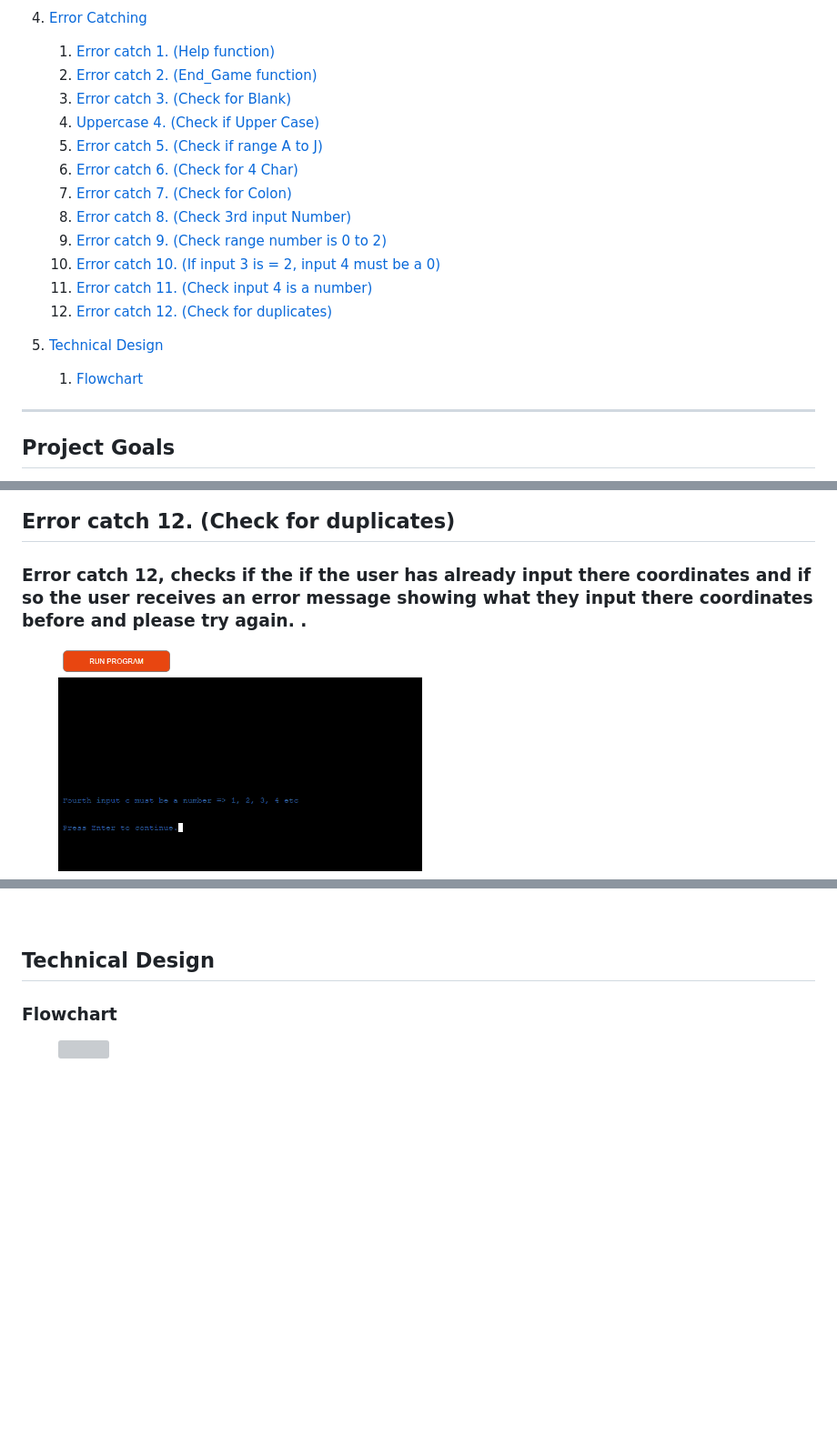
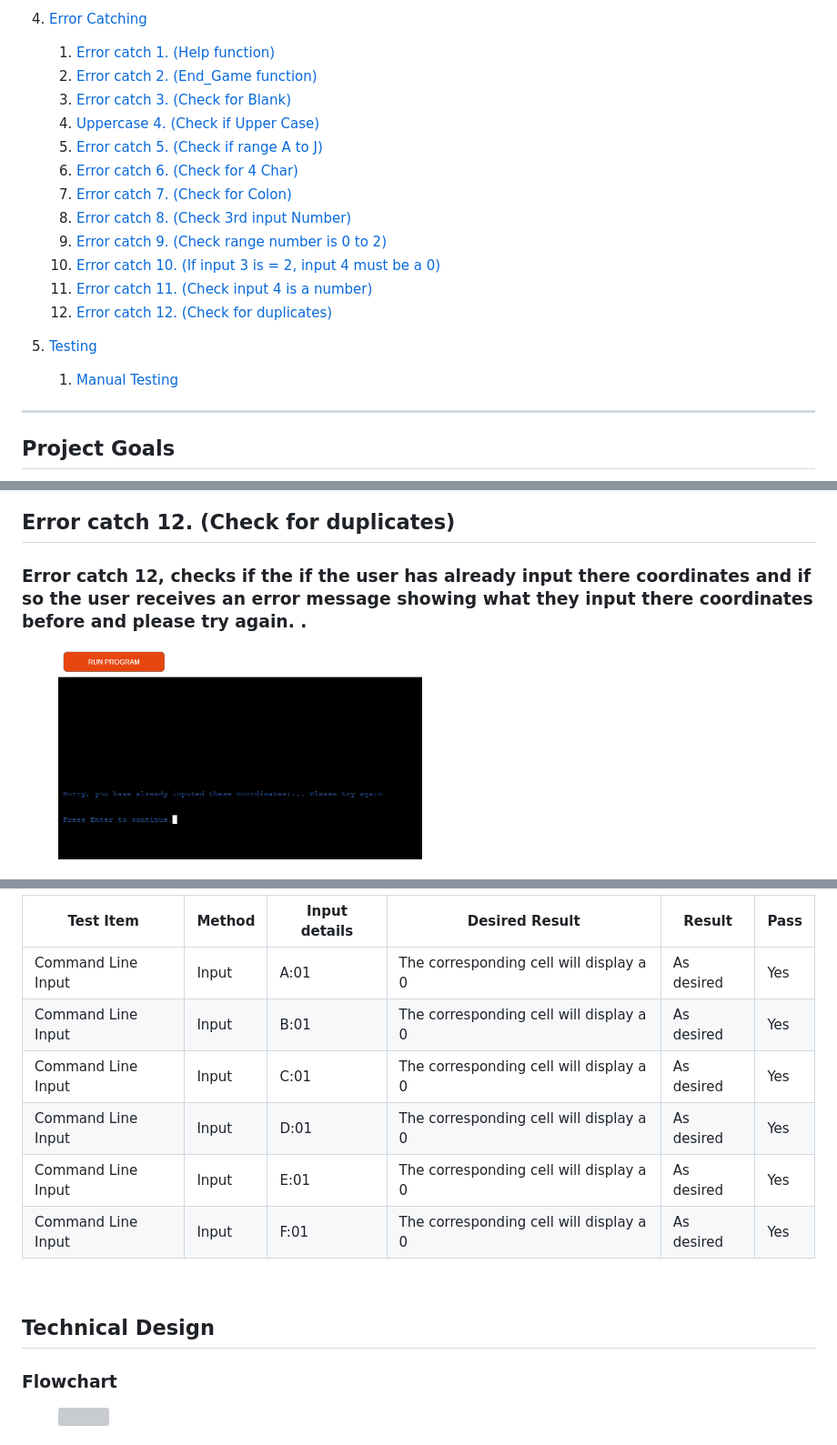
Before and after one commit to Shaga-Matula/Iceberg, a Markdown page: README.md, 3 parts joined by grey strips. Shown: that part at 91% size. Rendered like a GitHub page; pictures changed too: assets/images/duplicates.png (added); blank space fills up the shorter version; grey boxes are pictures that could not be loaded.

Commit message:
update readme file with tests

```diff
--- a/README.md
+++ b/README.md
@@ -45,7 +45,6 @@
 
-3.  [Technical Design](#Technical-Design)
-    1. [Flowchart](#Flowchart)
-
+3.  [Testing](#testing)
+    1. [Manual Testing](#manual-testing)
 
 <hr style="border:1px solid white">
 
@@ -271,9 +282,10 @@
 </figure>
 
 ## Error catch 12. (Check for duplicates)
+
 ### Error catch 12, checks if the if the user has already input there coordinates and if so the user receives an error message showing what they input there coordinates before and please try again. .
 
 <figure>
-<img src="assets/images/forth_input.png" width=400>
+<img src="assets/images/duplicates.png" width=400>
 </figure>
 
@@ -280,7 +297,13 @@
 
 
-
-
+| Test Item          | Method |  Input details | Desired Result                          | Result     | Pass |
+| ------------------ | ------ | -------------- | --------------------------------------- | ---------- | ---- |
+| Command Line Input | Input  |      A:01      | The corresponding cell will display a 0 | As desired | Yes  |
+| Command Line Input | Input  |      B:01      | The corresponding cell will display a 0 | As desired | Yes  |
+| Command Line Input | Input  |      C:01      | The corresponding cell will display a 0 | As desired | Yes  |
+| Command Line Input | Input  |      D:01      | The corresponding cell will display a 0 | As desired | Yes  |
+| Command Line Input | Input  |      E:01      | The corresponding cell will display a 0 | As desired | Yes  |
+| Command Line Input | Input  |      F:01      | The corresponding cell will display a 0 | As desired | Yes  |
 
 
 
```
Also changed, not shown: other parts of README.md (+29 -12 lines).
